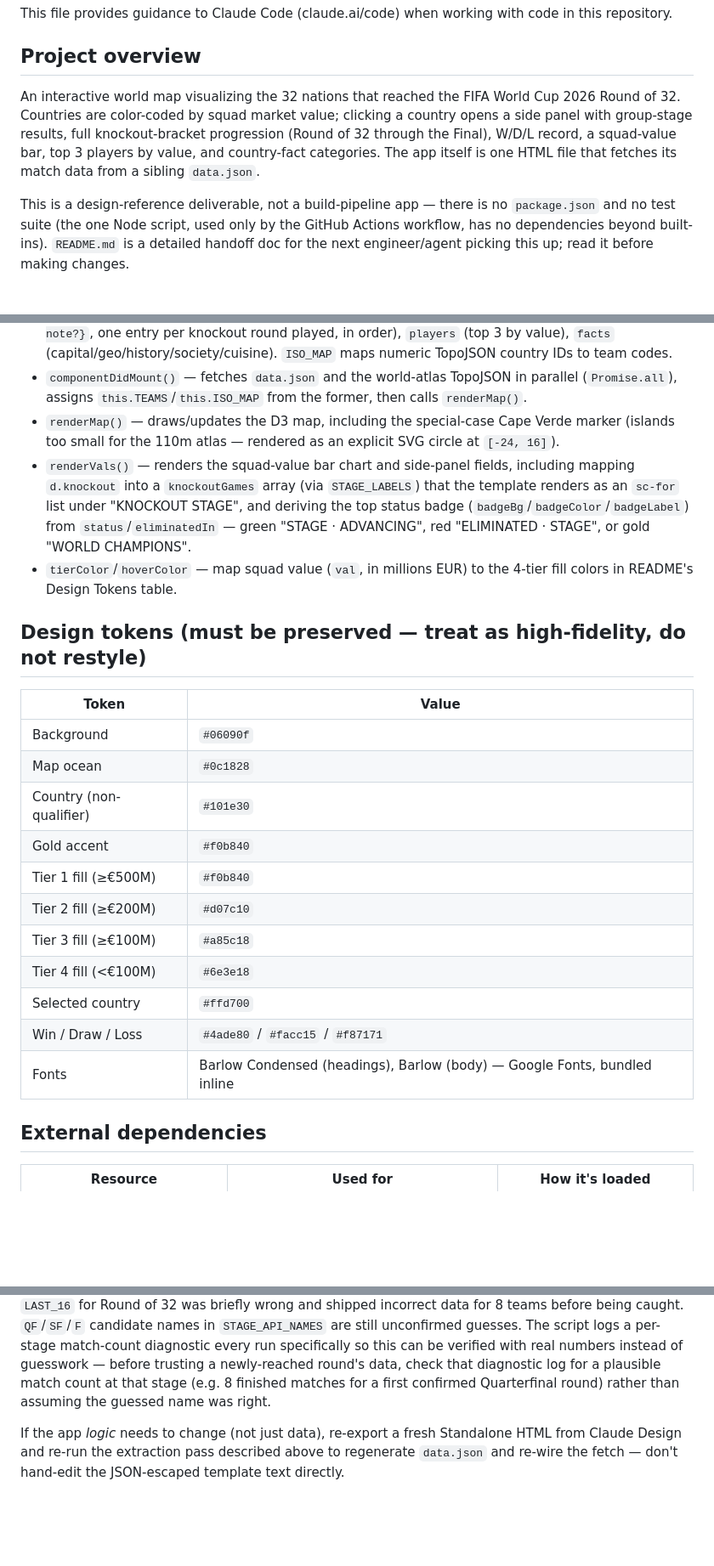
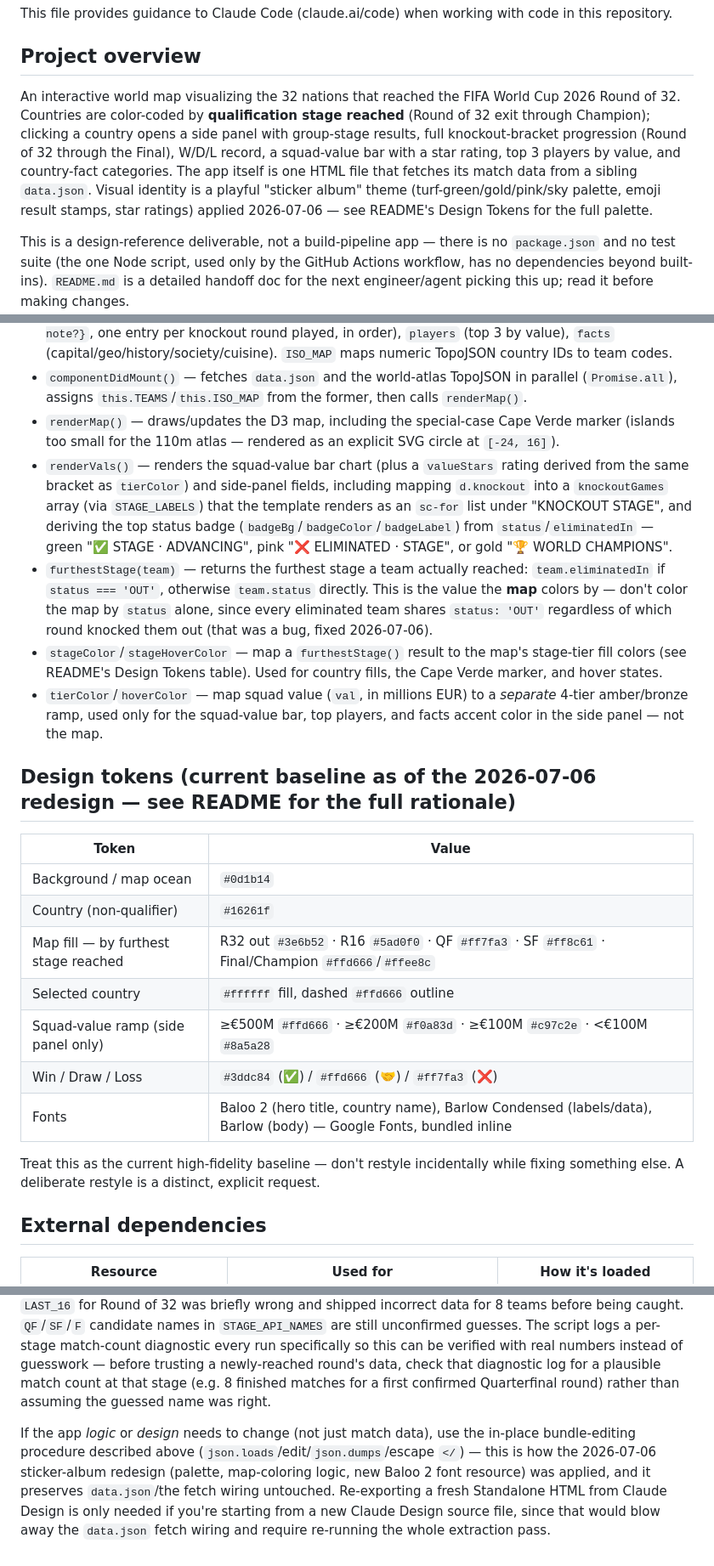
Before and after one commit to sapnasudhir/learn-fifa-countries, a Markdown page: CLAUDE.md, 3 parts joined by grey strips. Shown at 85% size. GitHub-like rendering; blank space fills up the shorter version.

Commit message:
Update CLAUDE.md to match the sticker-album redesign
Old design-token table and the "map fill = squad value" description
were stale after the 2026-07-06 restyle (map now colors by furthest
qualification stage via furthestStage(), squad value only drives the
side panel). Also reconciles a contradiction: one section already
endorsed hand-editing the bundle in place, another still said not to
— the in-place procedure is what was actually used and works, so that
advice now matches the rest of the file.

Co-Authored-By: Claude Sonnet 5 <noreply@anthropic.com>

```diff
--- a/CLAUDE.md
+++ b/CLAUDE.md
@@ -4,7 +4,7 @@ This file provides guidance to Claude Code (claude.ai/code) when working with co
 
 ## Project overview
 
-An interactive world map visualizing the 32 nations that reached the FIFA World Cup 2026 Round of 32. Countries are color-coded by squad market value; clicking a country opens a side panel with group-stage results, full knockout-bracket progression (Round of 32 through the Final), W/D/L record, a squad-value bar, top 3 players by value, and country-fact categories. The app itself is one HTML file that fetches its match data from a sibling `data.json`.
+An interactive world map visualizing the 32 nations that reached the FIFA World Cup 2026 Round of 32. Countries are color-coded by **qualification stage reached** (Round of 32 exit through Champion); clicking a country opens a side panel with group-stage results, full knockout-bracket progression (Round of 32 through the Final), W/D/L record, a squad-value bar with a star rating, top 3 players by value, and country-fact categories. The app itself is one HTML file that fetches its match data from a sibling `data.json`. Visual identity is a playful "sticker album" theme (turf-green/gold/pink/sky palette, emoji result stamps, star ratings) applied 2026-07-06 — see README's Design Tokens for the full palette.
 
 This is a design-reference deliverable, not a build-pipeline app — there is no `package.json` and no test suite (the one Node script, used only by the GitHub Actions workflow, has no dependencies beyond built-ins). `README.md` is a detailed handoff doc for the next engineer/agent picking this up; read it before making changes.
 
@@ -42,24 +42,24 @@ If the app logic itself ever needs to change again (not just match data), re-run
 - `TEAMS` / `ISO_MAP` — class fields, default to `{}` and populated from `data.json` in `componentDidMount()`. `TEAMS` is keyed by 3-letter code (e.g. `ARG`, `USA`); fields: `name`, `flag`, `iso2`, `group`, `pos`, `w/d/l`, `gf/ga`, `val`/`vLabel` (squad value), `status` (the stage a team has advanced to — `"R32"`/`"R16"`/`"QF"`/`"SF"`/`"F"` — or `"OUT"` or `"CHAMPION"`), `eliminatedIn` (set only when `status === "OUT"`, the stage they lost in), `games` (group stage), `knockout` (array of `{stage, opp, gf, ga, note?}`, one entry per knockout round played, in order), `players` (top 3 by value), `facts` (capital/geo/history/society/cuisine). `ISO_MAP` maps numeric TopoJSON country IDs to team codes.
 - `componentDidMount()` — fetches `data.json` and the world-atlas TopoJSON in parallel (`Promise.all`), assigns `this.TEAMS`/`this.ISO_MAP` from the former, then calls `renderMap()`.
 - `renderMap()` — draws/updates the D3 map, including the special-case Cape Verde marker (islands too small for the 110m atlas — rendered as an explicit SVG circle at `[-24, 16]`).
-- `renderVals()` — renders the squad-value bar chart and side-panel fields, including mapping `d.knockout` into a `knockoutGames` array (via `STAGE_LABELS`) that the template renders as an `sc-for` list under "KNOCKOUT STAGE", and deriving the top status badge (`badgeBg`/`badgeColor`/`badgeLabel`) from `status`/`eliminatedIn` — green "STAGE · ADVANCING", red "ELIMINATED · STAGE", or gold "WORLD CHAMPIONS".
-- `tierColor`/`hoverColor` — map squad value (`val`, in millions EUR) to the 4-tier fill colors in README's Design Tokens table.
+- `renderVals()` — renders the squad-value bar chart (plus a `valueStars` rating derived from the same bracket as `tierColor`) and side-panel fields, including mapping `d.knockout` into a `knockoutGames` array (via `STAGE_LABELS`) that the template renders as an `sc-for` list under "KNOCKOUT STAGE", and deriving the top status badge (`badgeBg`/`badgeColor`/`badgeLabel`) from `status`/`eliminatedIn` — green "✅ STAGE · ADVANCING", pink "❌ ELIMINATED · STAGE", or gold "🏆 WORLD CHAMPIONS".
+- `furthestStage(team)` — returns the furthest stage a team actually reached: `team.eliminatedIn` if `status === 'OUT'`, otherwise `team.status` directly. This is the value the **map** colors by — don't color the map by `status` alone, since every eliminated team shares `status: 'OUT'` regardless of which round knocked them out (that was a bug, fixed 2026-07-06).
+- `stageColor`/`stageHoverColor` — map a `furthestStage()` result to the map's stage-tier fill colors (see README's Design Tokens table). Used for country fills, the Cape Verde marker, and hover states.
+- `tierColor`/`hoverColor` — map squad value (`val`, in millions EUR) to a *separate* 4-tier amber/bronze ramp, used only for the squad-value bar, top players, and facts accent color in the side panel — not the map.
 
-## Design tokens (must be preserved — treat as high-fidelity, do not restyle)
+## Design tokens (current baseline as of the 2026-07-06 redesign — see README for the full rationale)
 
 | Token | Value |
 |---|---|
-| Background | `#06090f` |
-| Map ocean | `#0c1828` |
-| Country (non-qualifier) | `#101e30` |
-| Gold accent | `#f0b840` |
-| Tier 1 fill (≥€500M) | `#f0b840` |
-| Tier 2 fill (≥€200M) | `#d07c10` |
-| Tier 3 fill (≥€100M) | `#a85c18` |
-| Tier 4 fill (<€100M) | `#6e3e18` |
-| Selected country | `#ffd700` |
-| Win / Draw / Loss | `#4ade80` / `#facc15` / `#f87171` |
-| Fonts | Barlow Condensed (headings), Barlow (body) — Google Fonts, bundled inline |
+| Background / map ocean | `#0d1b14` |
+| Country (non-qualifier) | `#16261f` |
+| Map fill — by furthest stage reached | R32 out `#3e6b52` · R16 `#5ad0f0` · QF `#ff7fa3` · SF `#ff8c61` · Final/Champion `#ffd666`/`#ffee8c` |
+| Selected country | `#ffffff` fill, dashed `#ffd666` outline |
+| Squad-value ramp (side panel only) | ≥€500M `#ffd666` · ≥€200M `#f0a83d` · ≥€100M `#c97c2e` · <€100M `#8a5a28` |
+| Win / Draw / Loss | `#3ddc84` (✅) / `#ffd666` (🤝) / `#ff7fa3` (❌) |
+| Fonts | Baloo 2 (hero title, country name), Barlow Condensed (labels/data), Barlow (body) — Google Fonts, bundled inline |
+
+Treat this as the current high-fidelity baseline — don't restyle incidentally while fixing something else. A deliberate restyle is a distinct, explicit request.
 
 ## External dependencies
 
@@ -80,4 +80,4 @@ For ongoing updates during the tournament, `scripts/update-data.js` + `.github/w
 
 **Stage-name mapping is only partially confirmed.** `R32 = 'LAST_32'` and `R16 = 'LAST_16'` were confirmed via live diagnostic runs on 2026-07-06 — notably, football-data.org's naming does NOT follow the pattern its own general docs suggest (`ROUND_OF_32`/`SEMI_FINALS`), and an intermediate guess of `LAST_16` for Round of 32 was briefly wrong and shipped incorrect data for 8 teams before being caught. `QF`/`SF`/`F` candidate names in `STAGE_API_NAMES` are still unconfirmed guesses. The script logs a per-stage match-count diagnostic every run specifically so this can be verified with real numbers instead of guesswork — before trusting a newly-reached round's data, check that diagnostic log for a plausible match count at that stage (e.g. 8 finished matches for a first confirmed Quarterfinal round) rather than assuming the guessed name was right.
 
-If the app *logic* needs to change (not just data), re-export a fresh Standalone HTML from Claude Design and re-run the extraction pass described above to regenerate `data.json` and re-wire the fetch — don't hand-edit the JSON-escaped template text directly.
+If the app *logic* or *design* needs to change (not just match data), use the in-place bundle-editing procedure described above (`json.loads`/edit/`json.dumps`/escape `</`) — this is how the 2026-07-06 sticker-album redesign (palette, map-coloring logic, new Baloo 2 font resource) was applied, and it preserves `data.json`/the fetch wiring untouched. Re-exporting a fresh Standalone HTML from Claude Design is only needed if you're starting from a new Claude Design source file, since that would blow away the `data.json` fetch wiring and require re-running the whole extraction pass.
```
